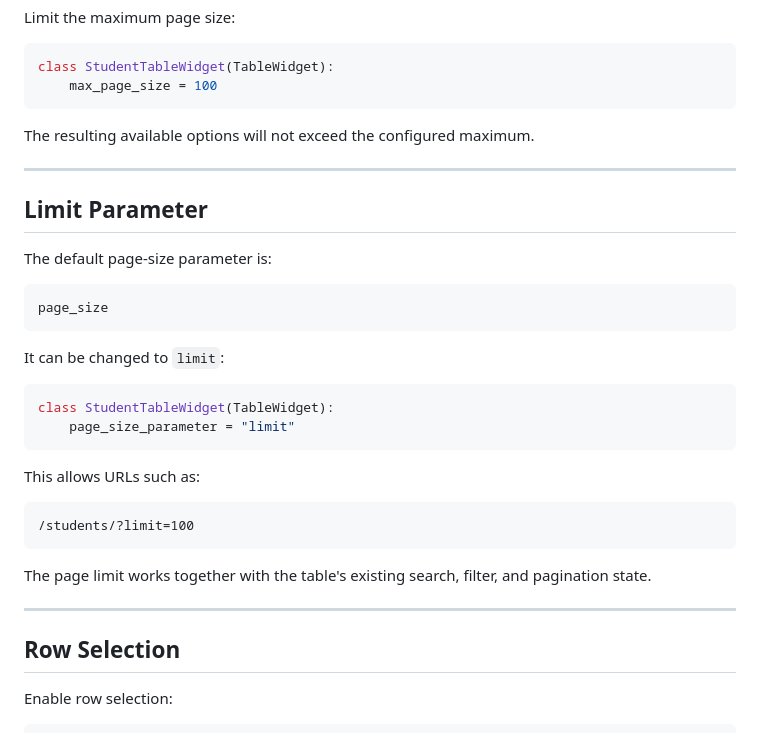
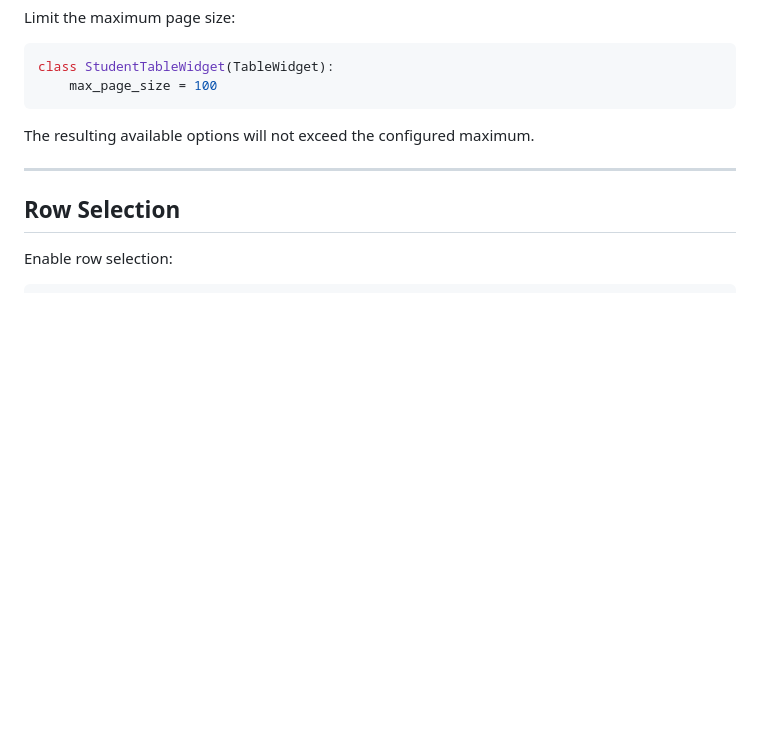
Before and after one commit to briansimpo/djangospice-table, a Markdown page: README.md, the part around the change. Rendered like a GitHub page; blank space fills up the shorter version.

````diff
--- a/README.md
+++ b/README.md
@@ -276,31 +276,6 @@ The resulting available options will not exceed the configured maximum.
 
 ---
 
-## Limit Parameter
-
-The default page-size parameter is:
-
-```text
-page_size
-```
-
-It can be changed to `limit`:
-
-```python
-class StudentTableWidget(TableWidget):
-    page_size_parameter = "limit"
-```
-
-This allows URLs such as:
-
-```text
-/students/?limit=100
-```
-
-The page limit works together with the table's existing search, filter, and pagination state.
-
----
-
 ## Row Selection
 
 Enable row selection:
````
